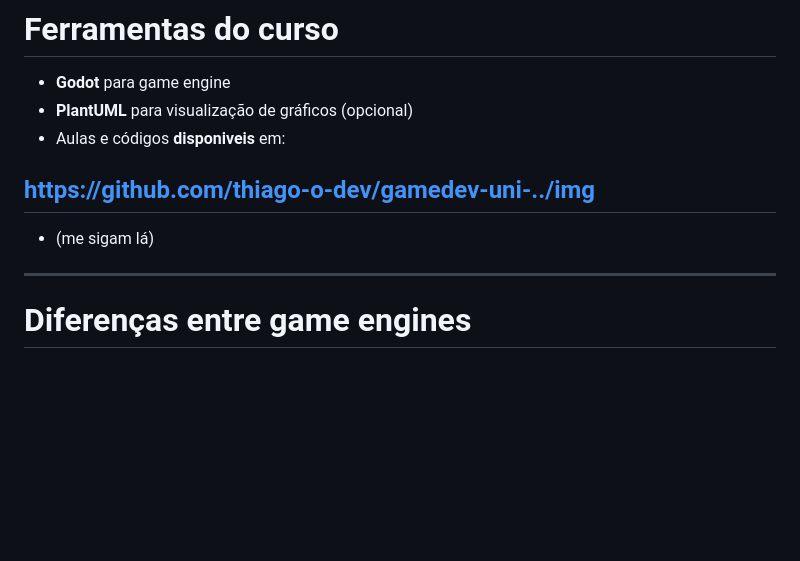
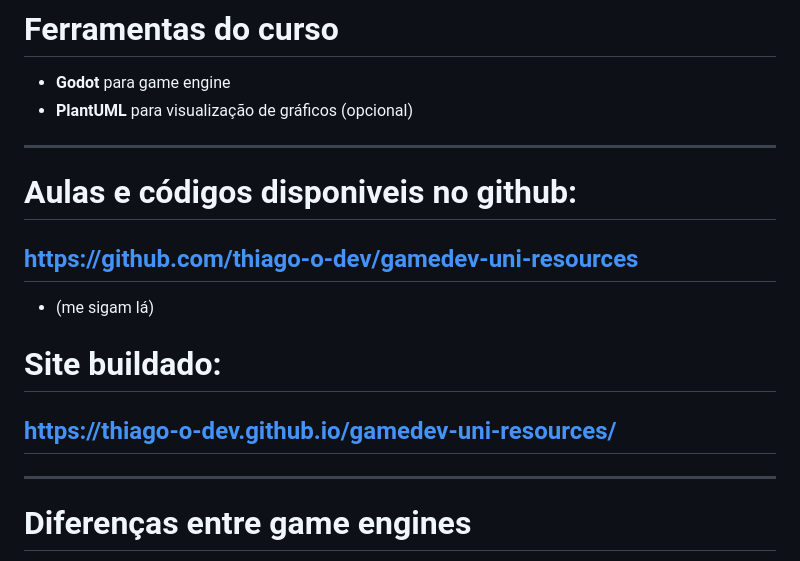
Before and after one commit to thiago-o-dev/gamedev-uni-resources, a Markdown page: docs/lesson-1.md, the part around one of its changes. Rendered like a GitHub page; blank space fills up the shorter version.

Commit message:
lesson 1 updates

```diff
--- a/docs/lesson-1.md
+++ b/docs/lesson-1.md
@@ -16,9 +16,13 @@ size: 16:9
 # Ferramentas do curso
 * **Godot** para game engine
 * **PlantUML** para visualização de gráficos (opcional)
-* Aulas e códigos **disponiveis** em:
-## <!--fit--> **https://github.com/thiago-o-dev/gamedev-uni-../img**
+
+---
+# Aulas e códigos **disponiveis** no github:
+## <!--fit--> https://github.com/thiago-o-dev/gamedev-uni-resources
 * (me sigam lá)
+# Site buildado:
+## <!--fit--> https://thiago-o-dev.github.io/gamedev-uni-resources/
 
 ---
 
```
Also changed, not shown: other parts of docs/lesson-1.md (+3 -3 lines).
